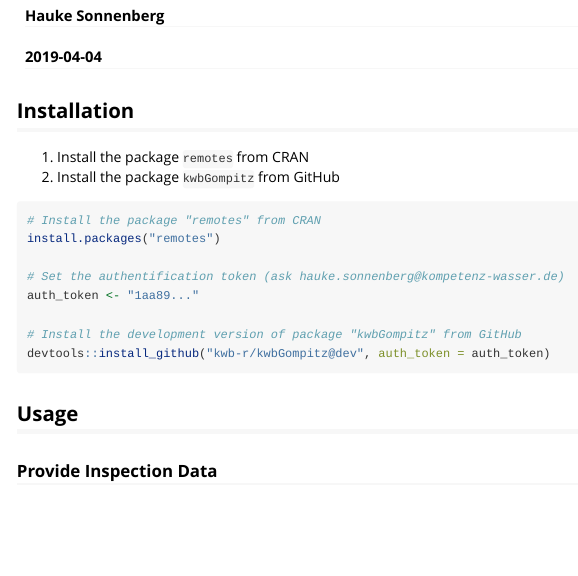
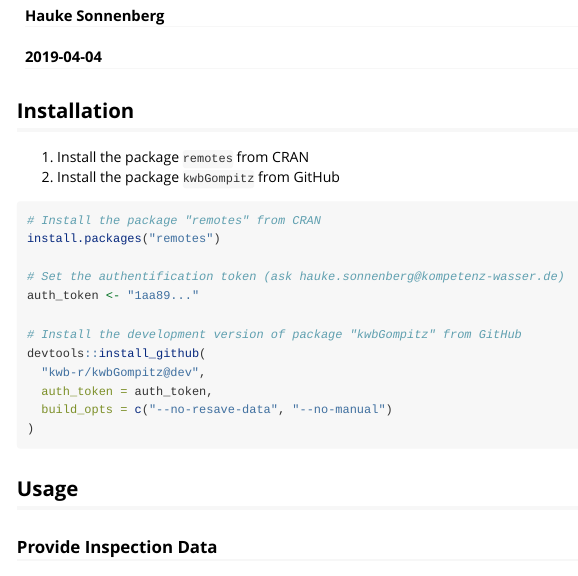
Before and after one commit to KWB-R/kwbGompitz, an R Markdown document (vignettes/tutorial.Rmd): the page in a window 1100 px wide, from 70 px down. Rendered offline with R 4.5, knitr and Pandoc, with nearby package versions; some code elsewhere in the file could not run offline.

Commit message:
Set build_opts in install_github() call

````diff
--- a/vignettes/tutorial.Rmd
+++ b/vignettes/tutorial.Rmd
@@ -30,7 +30,11 @@
 auth_token <- "1aa89..."
 
 # Install the development version of package "kwbGompitz" from GitHub
-devtools::install_github("kwb-r/kwbGompitz@dev", auth_token = auth_token)
+devtools::install_github(
+  "kwb-r/kwbGompitz@dev",
+  auth_token = auth_token,
+  build_opts = c("--no-resave-data", "--no-manual")
+)
 ```
 
 ## Usage
````
